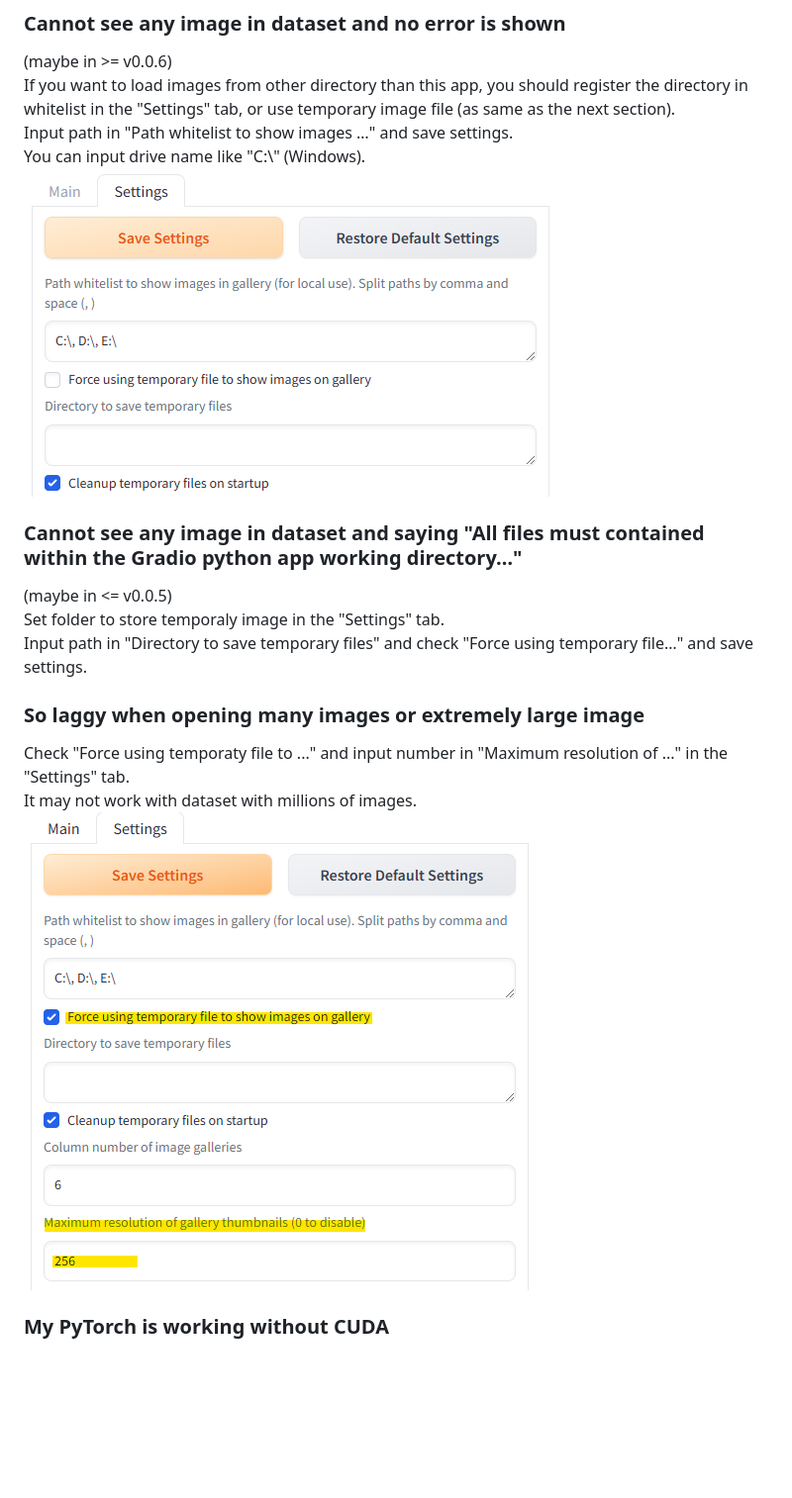
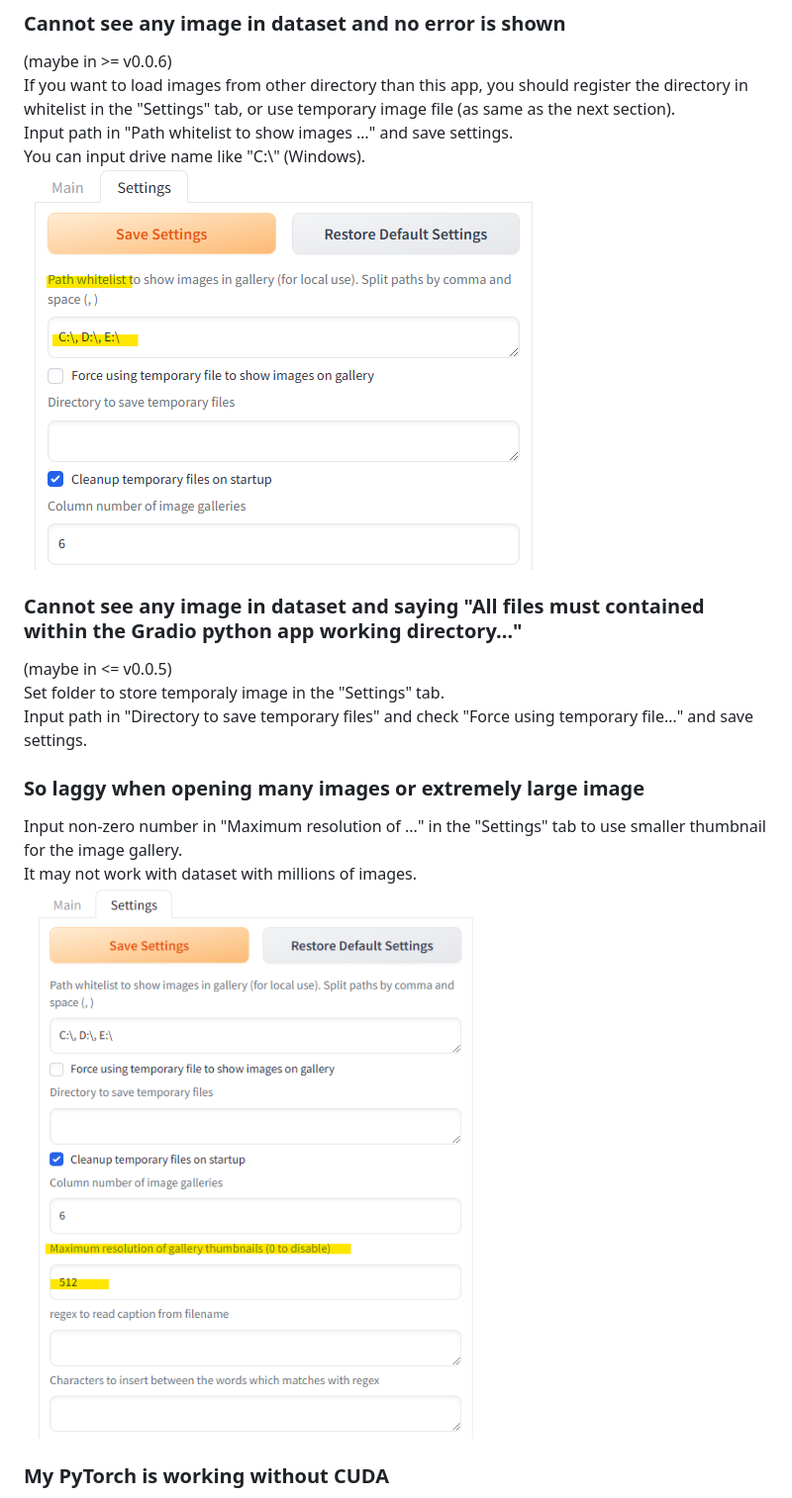
Before and after one commit to toshiaki1729/dataset-tag-editor-standalone, a Markdown page: README.md, the part around the change. Shown at 99% size. Drawn GitHub-style; pictures changed too: pic/ss11.png, pic/ss12.png; blank space fills up the shorter version.

```diff
--- a/README.md
+++ b/README.md
@@ -171,7 +171,7 @@ Input path in "Directory to save temporary files" and check "Force using tempora
 
 
 ### So laggy when opening many images or extremely large image
-Check "Force using temporaty file to ..." and input number in "Maximum resolution of ..." in the "Settings" tab.
+Input non-zero number in "Maximum resolution of ..." in the "Settings" tab to use smaller thumbnail for the image gallery.
 It may not work with dataset with millions of images.
 ![](pic/ss12.png)
 
```
Also changed, not shown: README-JP.md (+1 -1 lines).
